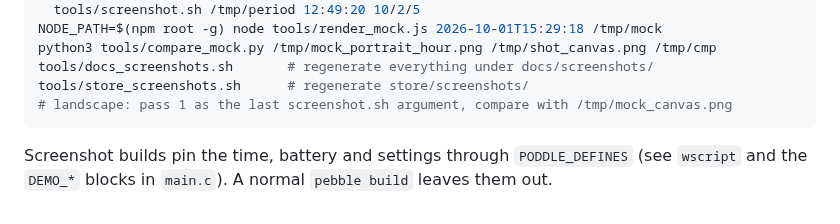
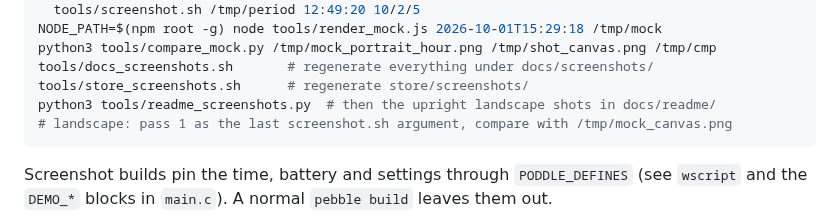
Before and after one commit to urfdvw/poddle, a Markdown page: docs/ENGINEERING.md, the part around the change. Rendered like a GitHub page.

````diff
--- a/docs/ENGINEERING.md
+++ b/docs/ENGINEERING.md
@@ -305,6 +305,7 @@ NODE_PATH=$(npm root -g) node tools/render_mock.js 2026-10-01T15:29:18 /tmp/mock
 python3 tools/compare_mock.py /tmp/mock_portrait_hour.png /tmp/shot_canvas.png /tmp/cmp
 tools/docs_screenshots.sh       # regenerate everything under docs/screenshots/
 tools/store_screenshots.sh      # regenerate store/screenshots/
+python3 tools/readme_screenshots.py  # then the upright landscape shots in docs/readme/
 # landscape: pass 1 as the last screenshot.sh argument, compare with /tmp/mock_canvas.png
 ```
 
````
Also changed, not shown: README.md (+2 -2 lines), docs/readme/landscape_bw.png (added), docs/readme/landscape_color.png (added), 1 other file.
